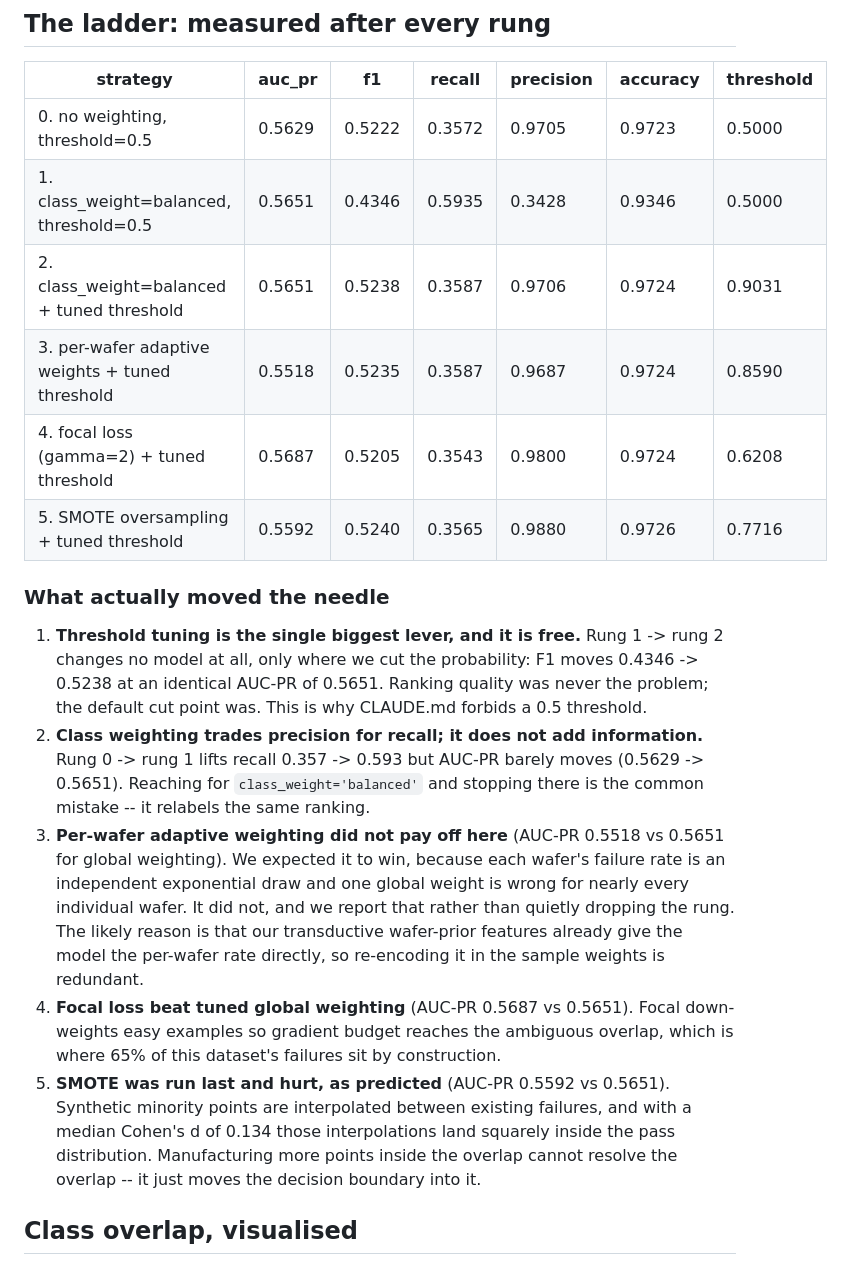
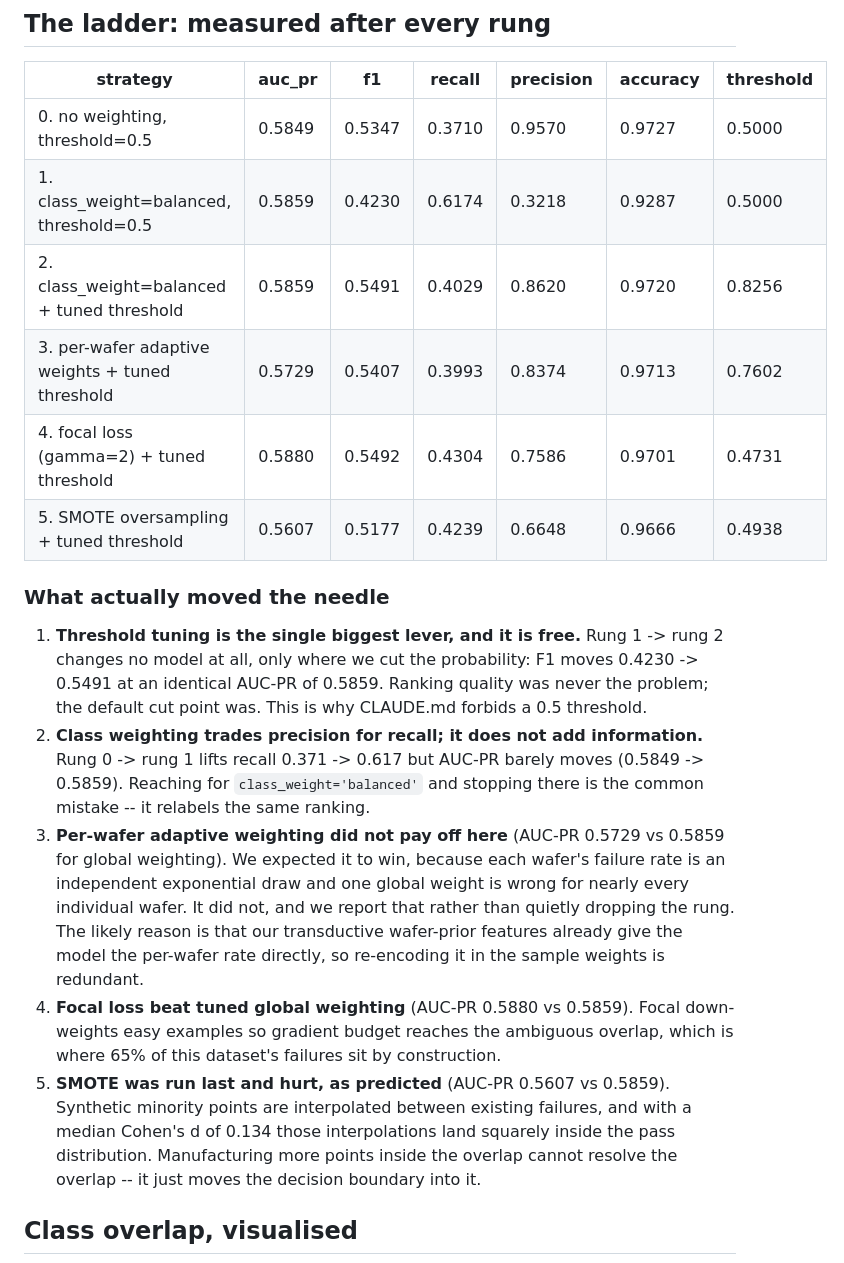
Before and after one commit to Rg9906/Sandisk_AIML, a Markdown page: results/imbalance_analysis.md, the part around one of its changes. Rendered like a GitHub page.

```diff
--- a/results/imbalance_analysis.md
+++ b/results/imbalance_analysis.md
@@ -15,20 +15,20 @@ All numbers on held-out test wafers, eligible dies only.*
 
 | strategy | auc_pr | f1 | recall | precision | accuracy | threshold |
 |---|---|---|---|---|---|---|
-| 0. no weighting, threshold=0.5 | 0.5629 | 0.5222 | 0.3572 | 0.9705 | 0.9723 | 0.5000 |
-| 1. class_weight=balanced, threshold=0.5 | 0.5651 | 0.4346 | 0.5935 | 0.3428 | 0.9346 | 0.5000 |
-| 2. class_weight=balanced + tuned threshold | 0.5651 | 0.5238 | 0.3587 | 0.9706 | 0.9724 | 0.9031 |
-| 3. per-wafer adaptive weights + tuned threshold | 0.5518 | 0.5235 | 0.3587 | 0.9687 | 0.9724 | 0.8590 |
-| 4. focal loss (gamma=2) + tuned threshold | 0.5687 | 0.5205 | 0.3543 | 0.9800 | 0.9724 | 0.6208 |
-| 5. SMOTE oversampling + tuned threshold | 0.5592 | 0.5240 | 0.3565 | 0.9880 | 0.9726 | 0.7716 |
+| 0. no weighting, threshold=0.5 | 0.5849 | 0.5347 | 0.3710 | 0.9570 | 0.9727 | 0.5000 |
+| 1. class_weight=balanced, threshold=0.5 | 0.5859 | 0.4230 | 0.6174 | 0.3218 | 0.9287 | 0.5000 |
+| 2. class_weight=balanced + tuned threshold | 0.5859 | 0.5491 | 0.4029 | 0.8620 | 0.9720 | 0.8256 |
+| 3. per-wafer adaptive weights + tuned threshold | 0.5729 | 0.5407 | 0.3993 | 0.8374 | 0.9713 | 0.7602 |
+| 4. focal loss (gamma=2) + tuned threshold | 0.5880 | 0.5492 | 0.4304 | 0.7586 | 0.9701 | 0.4731 |
+| 5. SMOTE oversampling + tuned threshold | 0.5607 | 0.5177 | 0.4239 | 0.6648 | 0.9666 | 0.4938 |
 
 ### What actually moved the needle
 
-1. **Threshold tuning is the single biggest lever, and it is free.** Rung 1 -> rung 2 changes no model at all, only where we cut the probability: F1 moves 0.4346 -> 0.5238 at an identical AUC-PR of 0.5651. Ranking quality was never the problem; the default cut point was. This is why CLAUDE.md forbids a 0.5 threshold.
-2. **Class weighting trades precision for recall; it does not add information.** Rung 0 -> rung 1 lifts recall 0.357 -> 0.593 but AUC-PR barely moves (0.5629 -> 0.5651). Reaching for `class_weight='balanced'` and stopping there is the common mistake -- it relabels the same ranking.
-3. **Per-wafer adaptive weighting did **not** pay off here** (AUC-PR 0.5518 vs 0.5651 for global weighting). We expected it to win, because each wafer's failure rate is an independent exponential draw and one global weight is wrong for nearly every individual wafer. It did not, and we report that rather than quietly dropping the rung. The likely reason is that our transductive wafer-prior features already give the model the per-wafer rate directly, so re-encoding it in the sample weights is redundant.
-4. **Focal loss beat tuned global weighting** (AUC-PR 0.5687 vs 0.5651). Focal down-weights easy examples so gradient budget reaches the ambiguous overlap, which is where 65% of this dataset's failures sit by construction.
-5. **SMOTE was run last and hurt, as predicted** (AUC-PR 0.5592 vs 0.5651). Synthetic minority points are interpolated between existing failures, and with a median Cohen's d of 0.134 those interpolations land squarely inside the pass distribution. Manufacturing more points inside the overlap cannot resolve the overlap -- it just moves the decision boundary into it.
+1. **Threshold tuning is the single biggest lever, and it is free.** Rung 1 -> rung 2 changes no model at all, only where we cut the probability: F1 moves 0.4230 -> 0.5491 at an identical AUC-PR of 0.5859. Ranking quality was never the problem; the default cut point was. This is why CLAUDE.md forbids a 0.5 threshold.
+2. **Class weighting trades precision for recall; it does not add information.** Rung 0 -> rung 1 lifts recall 0.371 -> 0.617 but AUC-PR barely moves (0.5849 -> 0.5859). Reaching for `class_weight='balanced'` and stopping there is the common mistake -- it relabels the same ranking.
+3. **Per-wafer adaptive weighting did **not** pay off here** (AUC-PR 0.5729 vs 0.5859 for global weighting). We expected it to win, because each wafer's failure rate is an independent exponential draw and one global weight is wrong for nearly every individual wafer. It did not, and we report that rather than quietly dropping the rung. The likely reason is that our transductive wafer-prior features already give the model the per-wafer rate directly, so re-encoding it in the sample weights is redundant.
+4. **Focal loss beat tuned global weighting** (AUC-PR 0.5880 vs 0.5859). Focal down-weights easy examples so gradient budget reaches the ambiguous overlap, which is where 65% of this dataset's failures sit by construction.
+5. **SMOTE was run last and hurt, as predicted** (AUC-PR 0.5607 vs 0.5859). Synthetic minority points are interpolated between existing failures, and with a median Cohen's d of 0.134 those interpolations land squarely inside the pass distribution. Manufacturing more points inside the overlap cannot resolve the overlap -- it just moves the decision boundary into it.
 
 ## Class overlap, visualised
 
```
Also changed, not shown: other parts of results/imbalance_analysis.md (+12 -12 lines), README.md (+27 -0 lines), figures/pr_curves_imbalance.png, 3 other files.
